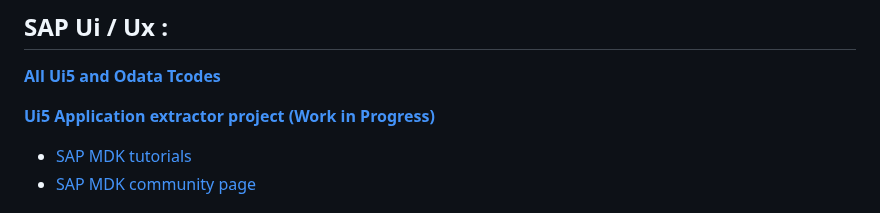
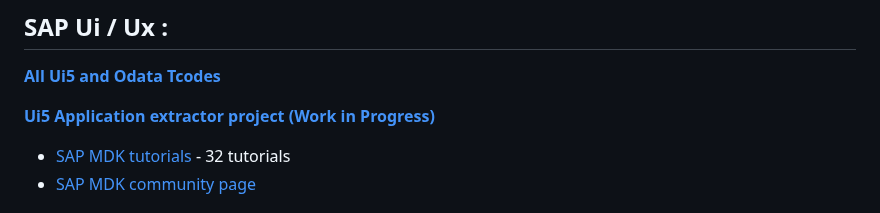
Before and after one commit to Octavius-Dante/Arthelais, a Markdown page: Readme.md, the part around the change. Drawn GitHub-style.

```diff
--- a/Readme.md
+++ b/Readme.md
@@ -8,7 +8,7 @@
 
 </br>
 
-- [SAP MDK tutorials](https://developers.sap.com/tutorial-navigator.html?tag=software-product%3Atechnology-platform%2Fsap-business-technology-platform%2Fmobile-development-kit-client)
+- [SAP MDK tutorials](https://developers.sap.com/tutorial-navigator.html?tag=software-product%3Atechnology-platform%2Fsap-business-technology-platform%2Fmobile-development-kit-client) - 32 tutorials
 - [SAP MDK community page](https://pages.community.sap.com/topics/mobile-technology/mobile-development-kit)
 
 </br>
```
